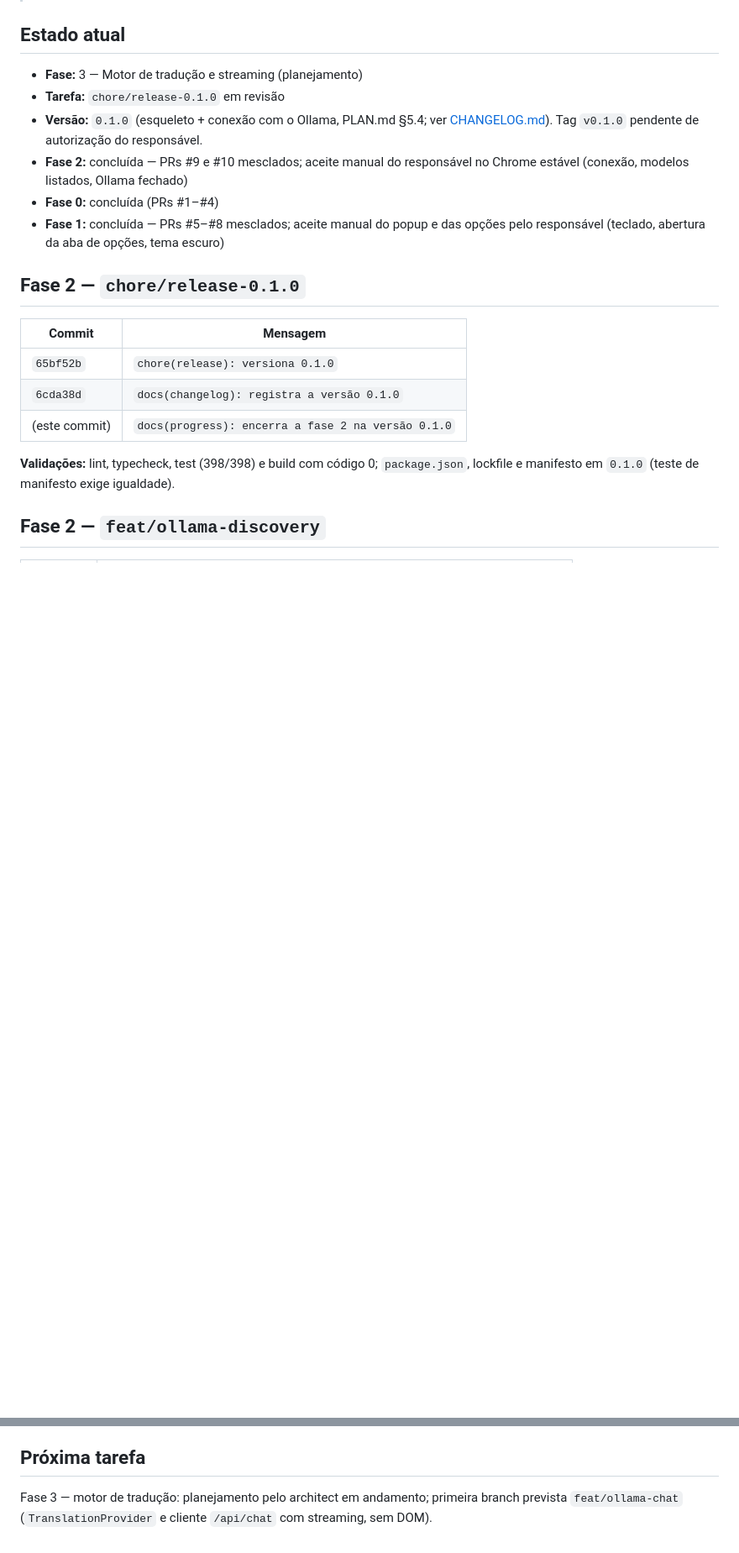
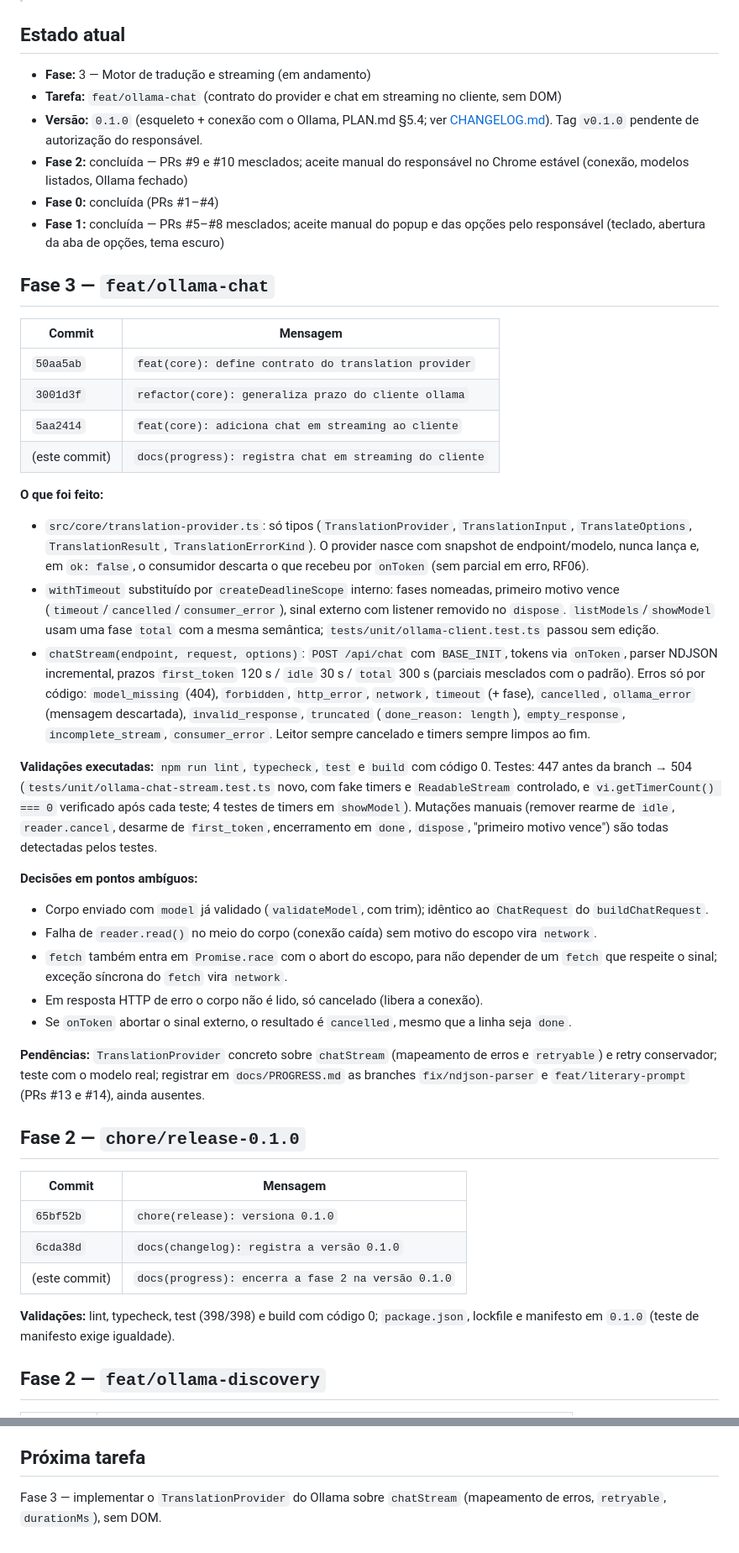
Before and after one commit to enricobarni/Lerium, a Markdown page: docs/PROGRESS.md, 2 parts joined by grey strips. Shown at 84% size. Drawn GitHub-style; blank space fills up the shorter version.

Commit message:
docs(progress): registra chat em streaming do cliente

```diff
--- a/docs/PROGRESS.md
+++ b/docs/PROGRESS.md
@@ -5,12 +5,37 @@
 
 ## Estado atual
 
-- **Fase:** 3 — Motor de tradução e streaming (planejamento)
-- **Tarefa:** `chore/release-0.1.0` em revisão
+- **Fase:** 3 — Motor de tradução e streaming (em andamento)
+- **Tarefa:** `feat/ollama-chat` (contrato do provider e chat em streaming no cliente, sem DOM)
 - **Versão:** `0.1.0` (esqueleto + conexão com o Ollama, PLAN.md §5.4; ver [CHANGELOG.md](../CHANGELOG.md)). Tag `v0.1.0` pendente de autorização do responsável.
 - **Fase 2:** concluída — PRs #9 e #10 mesclados; aceite manual do responsável no Chrome estável (conexão, modelos listados, Ollama fechado)
 - **Fase 0:** concluída (PRs #1–#4)
 - **Fase 1:** concluída — PRs #5–#8 mesclados; aceite manual do popup e das opções pelo responsável (teclado, abertura da aba de opções, tema escuro)
+
+## Fase 3 — `feat/ollama-chat`
+
+| Commit | Mensagem |
+|---|---|
+| `50aa5ab` | `feat(core): define contrato do translation provider` |
+| `3001d3f` | `refactor(core): generaliza prazo do cliente ollama` |
+| `5aa2414` | `feat(core): adiciona chat em streaming ao cliente` |
+| (este commit) | `docs(progress): registra chat em streaming do cliente` |
+
+**O que foi feito:**
+- `src/core/translation-provider.ts`: só tipos (`TranslationProvider`, `TranslationInput`, `TranslateOptions`, `TranslationResult`, `TranslationErrorKind`). O provider nasce com snapshot de endpoint/modelo, nunca lança e, em `ok: false`, o consumidor descarta o que recebeu por `onToken` (sem parcial em erro, RF06).
+- `withTimeout` substituído por `createDeadlineScope` interno: fases nomeadas, primeiro motivo vence (`timeout`/`cancelled`/`consumer_error`), sinal externo com listener removido no `dispose`. `listModels`/`showModel` usam uma fase `total` com a mesma semântica; `tests/unit/ollama-client.test.ts` passou sem edição.
+- `chatStream(endpoint, request, options)`: `POST /api/chat` com `BASE_INIT`, tokens via `onToken`, parser NDJSON incremental, prazos `first_token` 120 s / `idle` 30 s / `total` 300 s (parciais mesclados com o padrão). Erros só por código: `model_missing` (404), `forbidden`, `http_error`, `network`, `timeout` (+ fase), `cancelled`, `ollama_error` (mensagem descartada), `invalid_response`, `truncated` (`done_reason: length`), `empty_response`, `incomplete_stream`, `consumer_error`. Leitor sempre cancelado e timers sempre limpos ao fim.
+
+**Validações executadas:** `npm run lint`, `typecheck`, `test` e `build` com código 0. Testes: 447 antes da branch → 504 (`tests/unit/ollama-chat-stream.test.ts` novo, com fake timers e `ReadableStream` controlado, e `vi.getTimerCount() === 0` verificado após cada teste; 4 testes de timers em `showModel`). Mutações manuais (remover rearme de `idle`, `reader.cancel`, desarme de `first_token`, encerramento em `done`, `dispose`, "primeiro motivo vence") são todas detectadas pelos testes.
+
+**Decisões em pontos ambíguos:**
+- Corpo enviado com `model` já validado (`validateModel`, com trim); idêntico ao `ChatRequest` do `buildChatRequest`.
+- Falha de `reader.read()` no meio do corpo (conexão caída) sem motivo do escopo vira `network`.
+- `fetch` também entra em `Promise.race` com o abort do escopo, para não depender de um `fetch` que respeite o sinal; exceção síncrona do `fetch` vira `network`.
+- Em resposta HTTP de erro o corpo não é lido, só cancelado (libera a conexão).
+- Se `onToken` abortar o sinal externo, o resultado é `cancelled`, mesmo que a linha seja `done`.
+
+**Pendências:** `TranslationProvider` concreto sobre `chatStream` (mapeamento de erros e `retryable`) e retry conservador; teste com o modelo real; registrar em `docs/PROGRESS.md` as branches `fix/ndjson-parser` e `feat/literary-prompt` (PRs #13 e #14), ainda ausentes.
 
 ## Fase 2 — `chore/release-0.1.0`
 
@@ -236,4 +261,4 @@ Ordem de merge: `docs/product-scope` → `docs/architecture` → `docs/agent-rul
 
 ## Próxima tarefa
 
-Fase 3 — motor de tradução: planejamento pelo architect em andamento; primeira branch prevista `feat/ollama-chat` (`TranslationProvider` e cliente `/api/chat` com streaming, sem DOM).
+Fase 3 — implementar o `TranslationProvider` do Ollama sobre `chatStream` (mapeamento de erros, `retryable`, `durationMs`), sem DOM.
```
